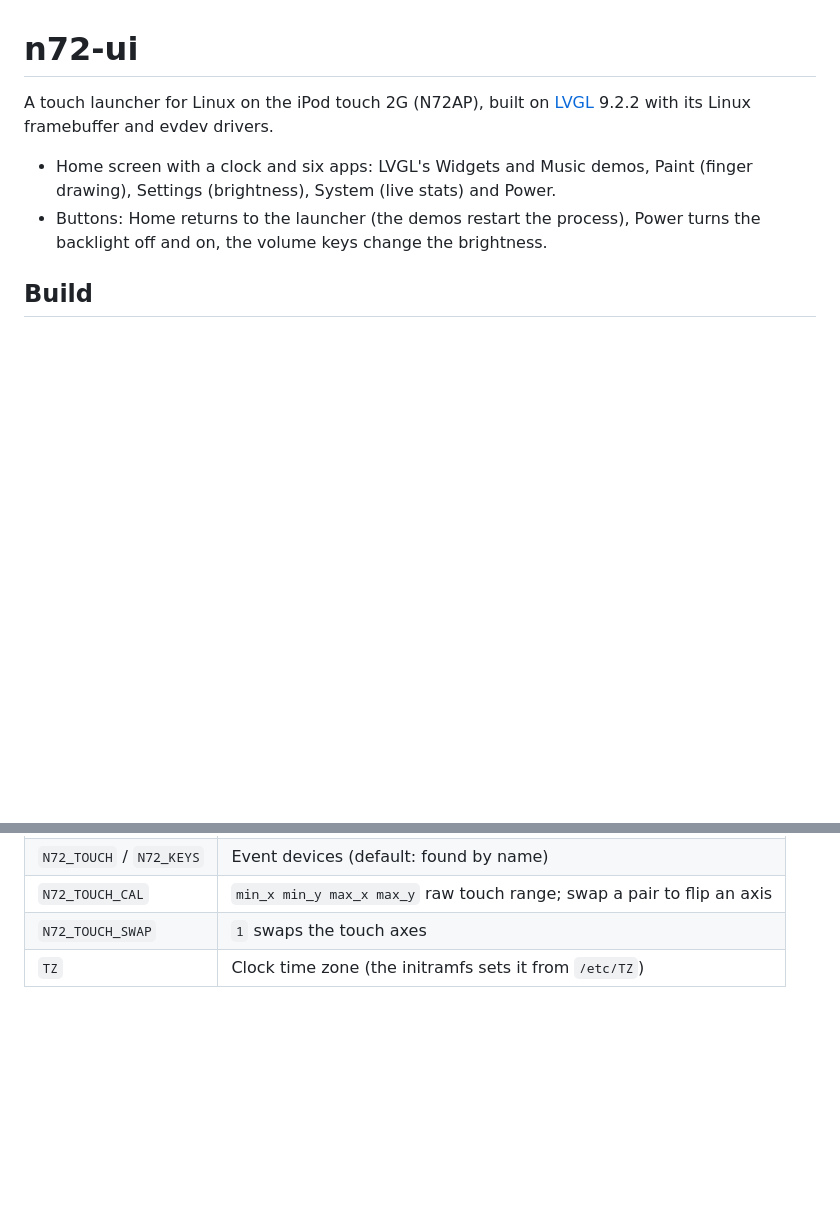
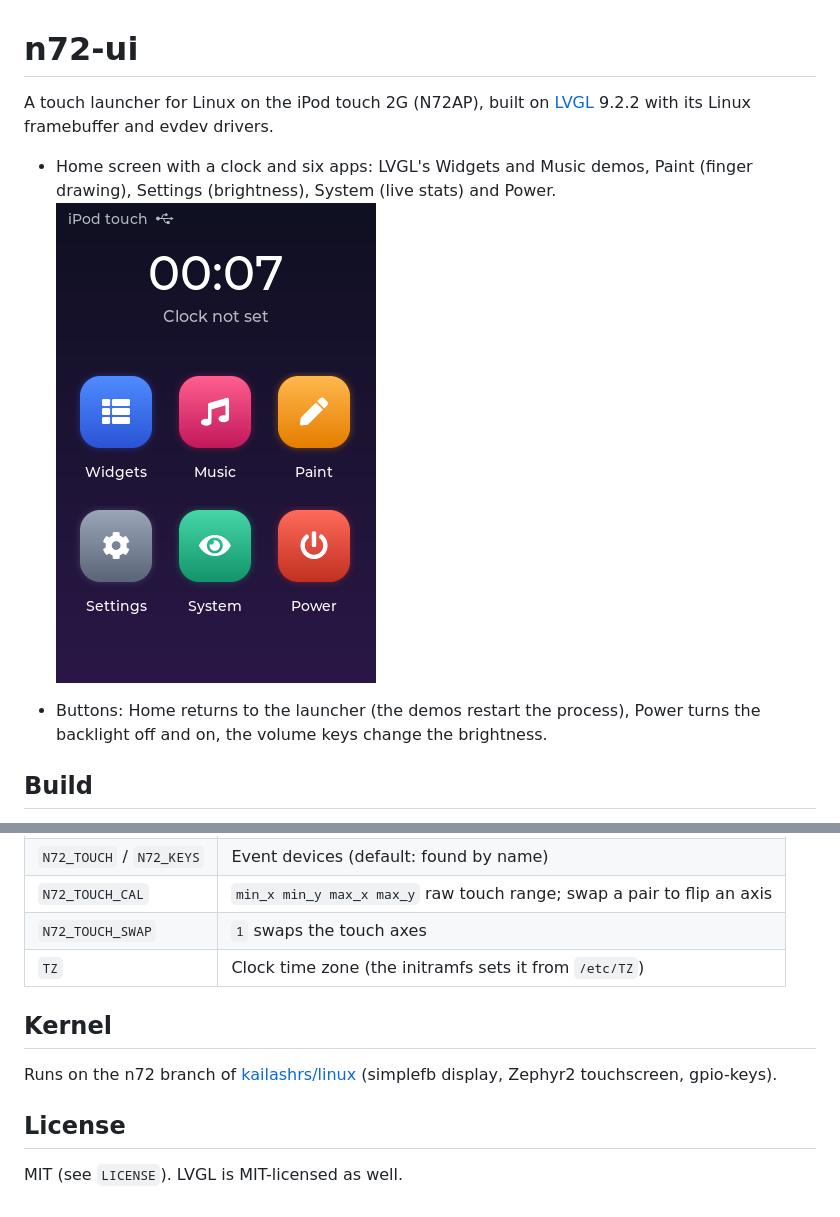
Before and after one commit to n72-linux/n72-ui, a Markdown page: README.md, 2 parts joined by grey strips. GitHub-like rendering; pictures changed too: screenshot-home.png (added); blank space fills up the shorter version.

Commit message:
Add license, screenshot and kernel link
Co-Authored-By: Claude Opus 5.5 <noreply@anthropic.com>

```diff
--- a/README.md
+++ b/README.md
@@ -5,6 +5,8 @@ A touch launcher for Linux on the iPod touch 2G (N72AP), built on
 
 - Home screen with a clock and six apps: LVGL's Widgets and Music demos,
   Paint (finger drawing), Settings (brightness), System (live stats) and Power.
+![Home screen](screenshot-home.png)
+
 - Buttons: Home returns to the launcher (the demos restart the process),
   Power turns the backlight off and on, the volume keys change the brightness.
 
@@ -28,3 +30,12 @@ boot (add `noui` to the kernel command line to skip it).
 | `N72_TOUCH_CAL` | `min_x min_y max_x max_y` raw touch range; swap a pair to flip an axis |
 | `N72_TOUCH_SWAP` | `1` swaps the touch axes |
 | `TZ` | Clock time zone (the initramfs sets it from `/etc/TZ`) |
+
+## Kernel
+
+Runs on the n72 branch of [kailashrs/linux](https://github.com/kailashrs/linux/tree/n72)
+(simplefb display, Zephyr2 touchscreen, gpio-keys).
+
+## License
+
+MIT (see `LICENSE`). LVGL is MIT-licensed as well.
```
Also changed, not shown: 1 other file.
